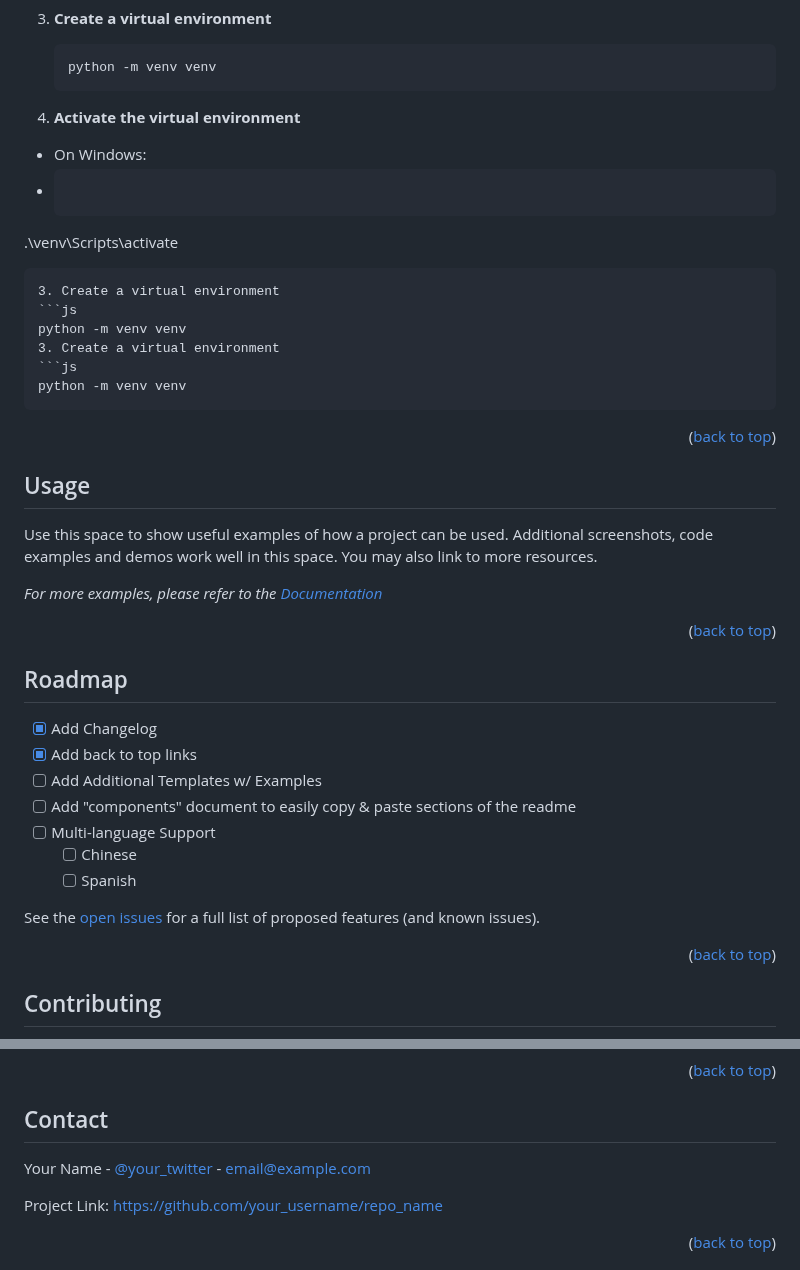
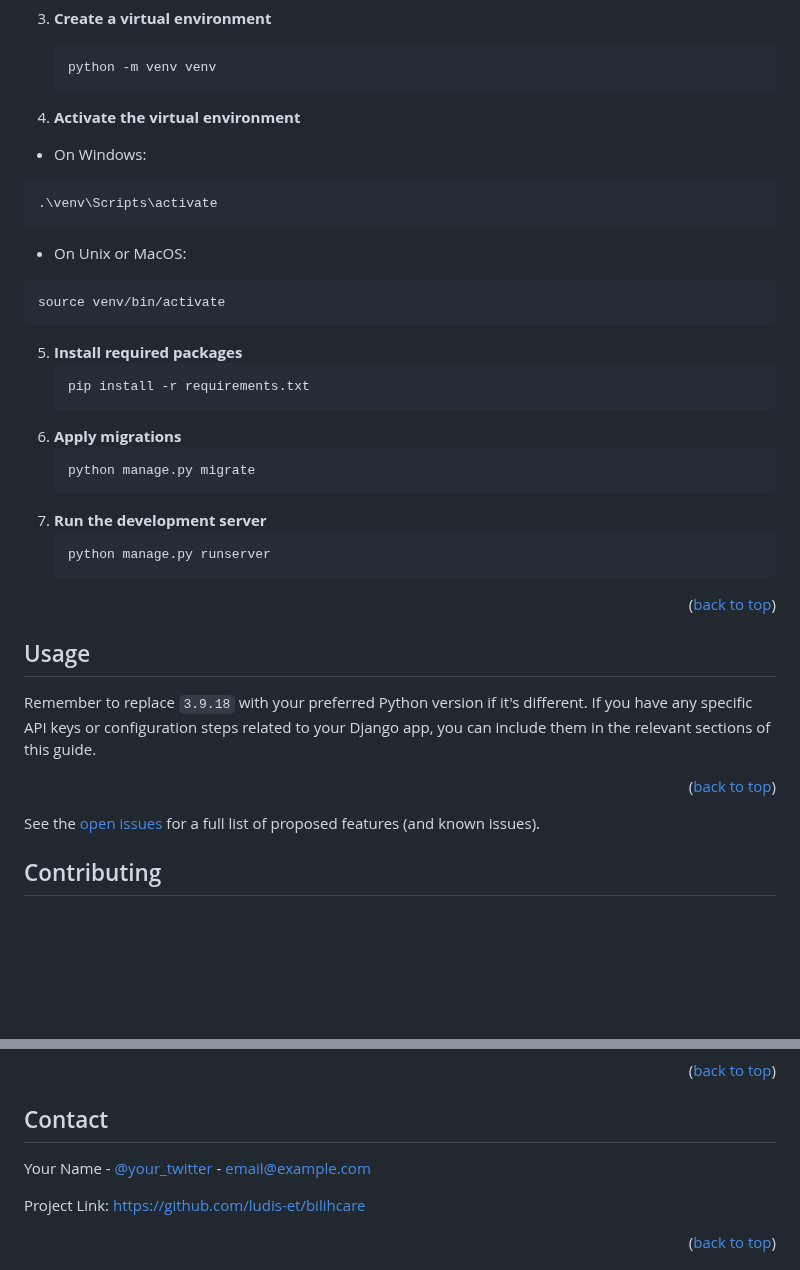
Before and after one commit to Ludis-ET/Bilihcare, a Markdown page: README.md, 2 parts joined by grey strips. GitHub-like rendering; blank space fills up the shorter version.

Commit message:
Update README.md with installation instructions and additional details.

````diff
--- a/README.md
+++ b/README.md
@@ -151,17 +151,26 @@ _Below is an example of how you can instruct your audience on installing and set
    python -m venv venv
    ```
 
-3. **Activate the virtual environment**
+4. **Activate the virtual environment**
   - On Windows:
-   - ```js
+   ```sh
    .\venv\Scripts\activate
    ```
-3. Create a virtual environment
-   ```js
-   python -m venv venv
-3. Create a virtual environment
-   ```js
-   python -m venv venv
+  - On Unix or MacOS:
+   ```sh
+   source venv/bin/activate
+   ```
+5. **Install required packages**
+   ```sh
+   pip install -r requirements.txt
+   ```
+6. **Apply migrations**
+   ```sh
+   python manage.py migrate
+   ```
+7. **Run the development server**
+   ```sh
+   python manage.py runserver
    ```
 
 <p align="right">(<a href="#readme-top">back to top</a>)</p>
@@ -171,15 +180,14 @@ _Below is an example of how you can instruct your audience on installing and set
 <!-- USAGE EXAMPLES -->
 ## Usage
 
-Use this space to show useful examples of how a project can be used. Additional screenshots, code examples and demos work well in this space. You may also link to more resources.
+Remember to replace `3.9.18` with your preferred Python version if it's different. If you have any specific API keys or configuration steps related to your Django app, you can include them in the relevant sections of this guide.
 
-_For more examples, please refer to the [Documentation](https://example.com)_
 
 <p align="right">(<a href="#readme-top">back to top</a>)</p>
 
 
 
-<!-- ROADMAP -->
+<!-- ROADMAP
 ## Roadmap
 
 - [x] Add Changelog
@@ -188,11 +196,11 @@ _For more examples, please refer to the [Documentation](https://example.com)_
 - [ ] Add "components" document to easily copy & paste sections of the readme
 - [ ] Multi-language Support
     - [ ] Chinese
-    - [ ] Spanish
+    - [ ] Spanish -->
 
 See the [open issues](https://github.com/Ludis-et/Bilihcare/issues) for a full list of proposed features (and known issues).
 
-<p align="right">(<a href="#readme-top">back to top</a>)</p>
+<!-- <p align="right">(<a href="#readme-top">back to top</a>)</p> -->
 
 
 
@@ -230,5 +238,5 @@ Your Name - [@your_twitter](https://twitter.com/your_username) - email@example.c
 
-Project Link: [https://github.com/your_username/repo_name](https://github.com/your_username/repo_name)
+Project Link: [https://github.com/ludis-et/bilihcare](https://github.com/ludis-et/bilihcare)
 
 <p align="right">(<a href="#readme-top">back to top</a>)</p>
 
````
Also changed, not shown: other parts of README.md (+3 -4 lines).
